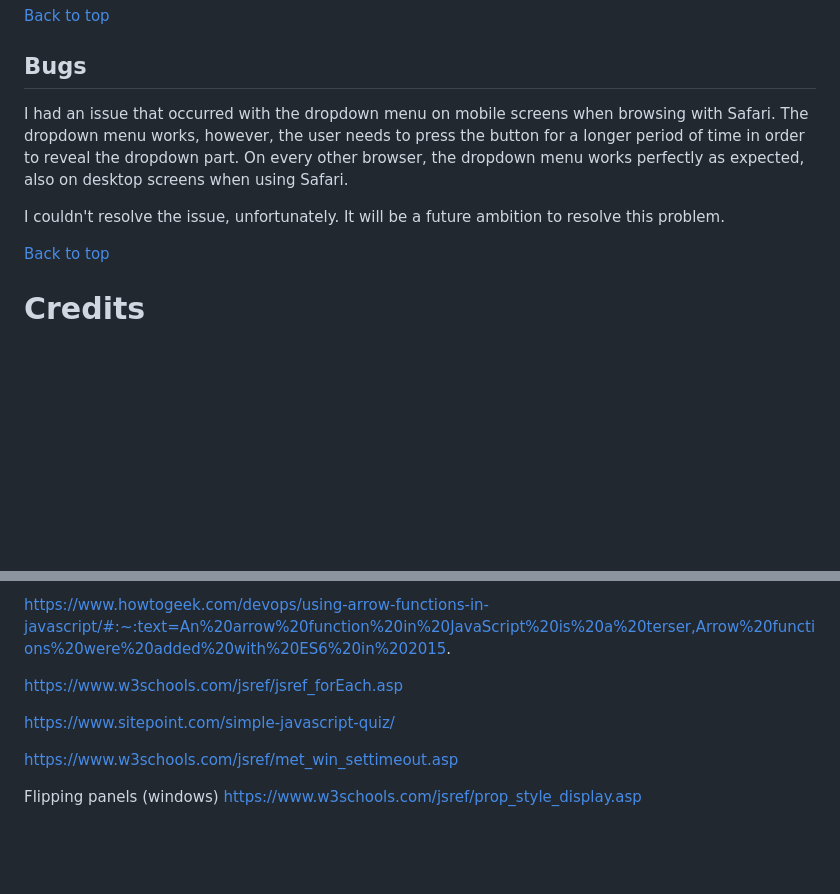
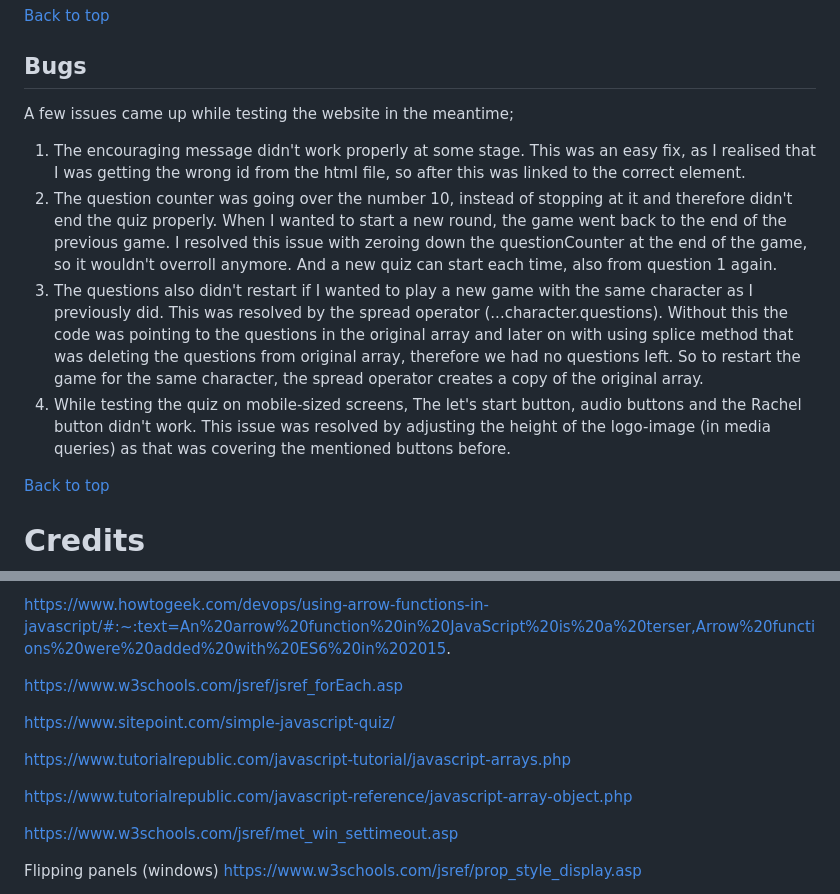
Before and after one commit to Lilla-Kavecsanszki/friends-quiz, a Markdown page: README.md, 2 parts joined by grey strips. GitHub-like rendering; blank space fills up the shorter version.

Commit message:
Add bugs to README.md

```diff
--- a/README.md
+++ b/README.md
@@ -402,9 +402,12 @@ I asked friends and family to look at the site on their devices and browsers and
 
 ## Bugs
 
-I had an issue that occurred with the dropdown menu on mobile screens when browsing with Safari. The dropdown menu works, however, the user needs to press the button for a longer period of time in order to reveal the dropdown part. On every other browser, the dropdown menu works perfectly as expected, also on desktop screens when using Safari.
+A few issues came up while testing the website in the meantime;
 
-I couldn't resolve the issue, unfortunately. It will be a future ambition to resolve this problem.
+1. The encouraging message didn't work properly at some stage. This was an easy fix, as I realised that I was getting the wrong id from the html file, so after this was linked to the correct element.
+2. The question counter was going over the number 10, instead of stopping at it and therefore didn't end the quiz properly. When I wanted to start a new round, the game went back to the end of the previous game. I resolved this issue with zeroing down the questionCounter at the end of the game, so it wouldn't overroll anymore. And a new quiz can start each time, also from question 1 again.
+3. The questions also didn't restart if I wanted to play a new game with the same character as I previously did. This was resolved by the spread operator (...character.questions). Without this the code was pointing to the questions in the original array and later on with using splice method that was deleting the questions from original array, therefore we had no questions left. So to restart the game for the same character, the spread operator creates a copy of the original array.
+4. While testing the quiz on mobile-sized screens, The let's start button, audio buttons and the Rachel button didn't work. This issue was resolved by adjusting the height of the logo-image (in media queries) as that was covering the mentioned buttons before.
 
 [Back to top](https://github.com/Lilla-Kavecsanszki/friends-quiz#contents)
 
@@ -455,6 +458,10 @@ https://www.w3schools.com/jsref/jsref_forEach.asp
 
 https://www.sitepoint.com/simple-javascript-quiz/
 
+https://www.tutorialrepublic.com/javascript-tutorial/javascript-arrays.php
+
+https://www.tutorialrepublic.com/javascript-reference/javascript-array-object.php
+
 https://www.w3schools.com/jsref/met_win_settimeout.asp
 
 Flipping panels (windows)
```
